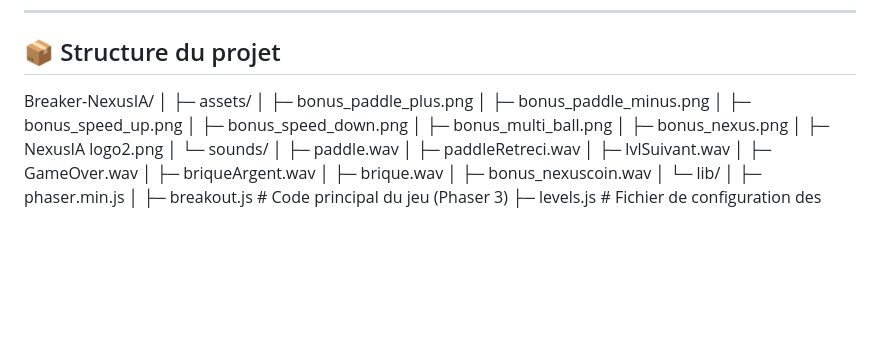
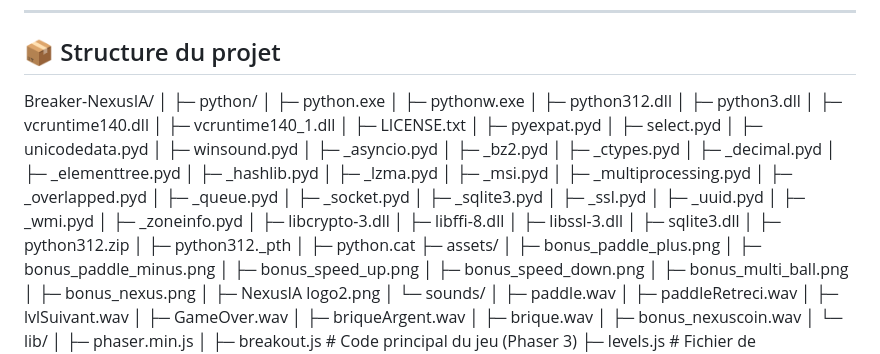
Before and after one commit to Amakir1337/CoinBreaker-NexusIA, a Markdown page: README.md, the part around the change. GitHub-like rendering; blank space fills up the shorter version.

```diff
--- a/README.md
+++ b/README.md
@@ -8,6 +8,42 @@ Mini-jeu de type **Breakout / Arkanoid** développé avec Phaser 3, intégrant u
 
 Breaker-NexusIA/
 │
+├─ python/
+│   ├─ python.exe
+│   ├─ pythonw.exe
+│   ├─ python312.dll
+│   ├─ python3.dll
+│   ├─ vcruntime140.dll
+│   ├─ vcruntime140_1.dll
+│   ├─ LICENSE.txt
+│   ├─ pyexpat.pyd
+│   ├─ select.pyd
+│   ├─ unicodedata.pyd
+│   ├─ winsound.pyd
+│   ├─ _asyncio.pyd
+│   ├─ _bz2.pyd
+│   ├─ _ctypes.pyd
+│   ├─ _decimal.pyd
+│   ├─ _elementtree.pyd
+│   ├─ _hashlib.pyd
+│   ├─ _lzma.pyd
+│   ├─ _msi.pyd
+│   ├─ _multiprocessing.pyd
+│   ├─ _overlapped.pyd
+│   ├─ _queue.pyd
+│   ├─ _socket.pyd
+│   ├─ _sqlite3.pyd
+│   ├─ _ssl.pyd
+│   ├─ _uuid.pyd
+│   ├─ _wmi.pyd
+│   ├─ _zoneinfo.pyd
+│   ├─ libcrypto-3.dll
+│   ├─ libffi-8.dll
+│   ├─ libssl-3.dll
+│   ├─ sqlite3.dll
+│   ├─ python312.zip
+│   ├─ python312._pth
+│   ├─ python.cat
 ├─ assets/
 │ ├─ bonus_paddle_plus.png
 │ ├─ bonus_paddle_minus.png
```
